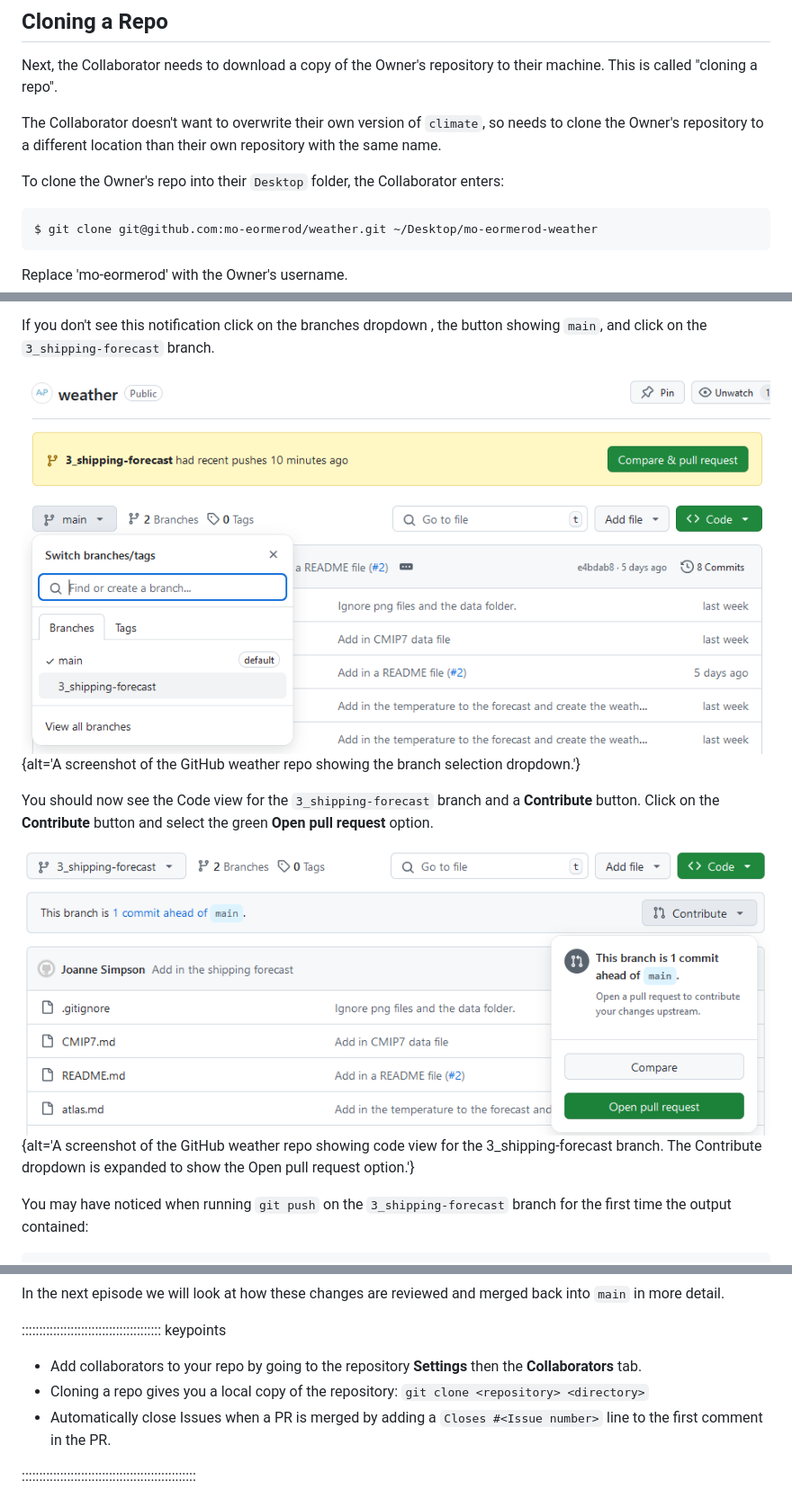
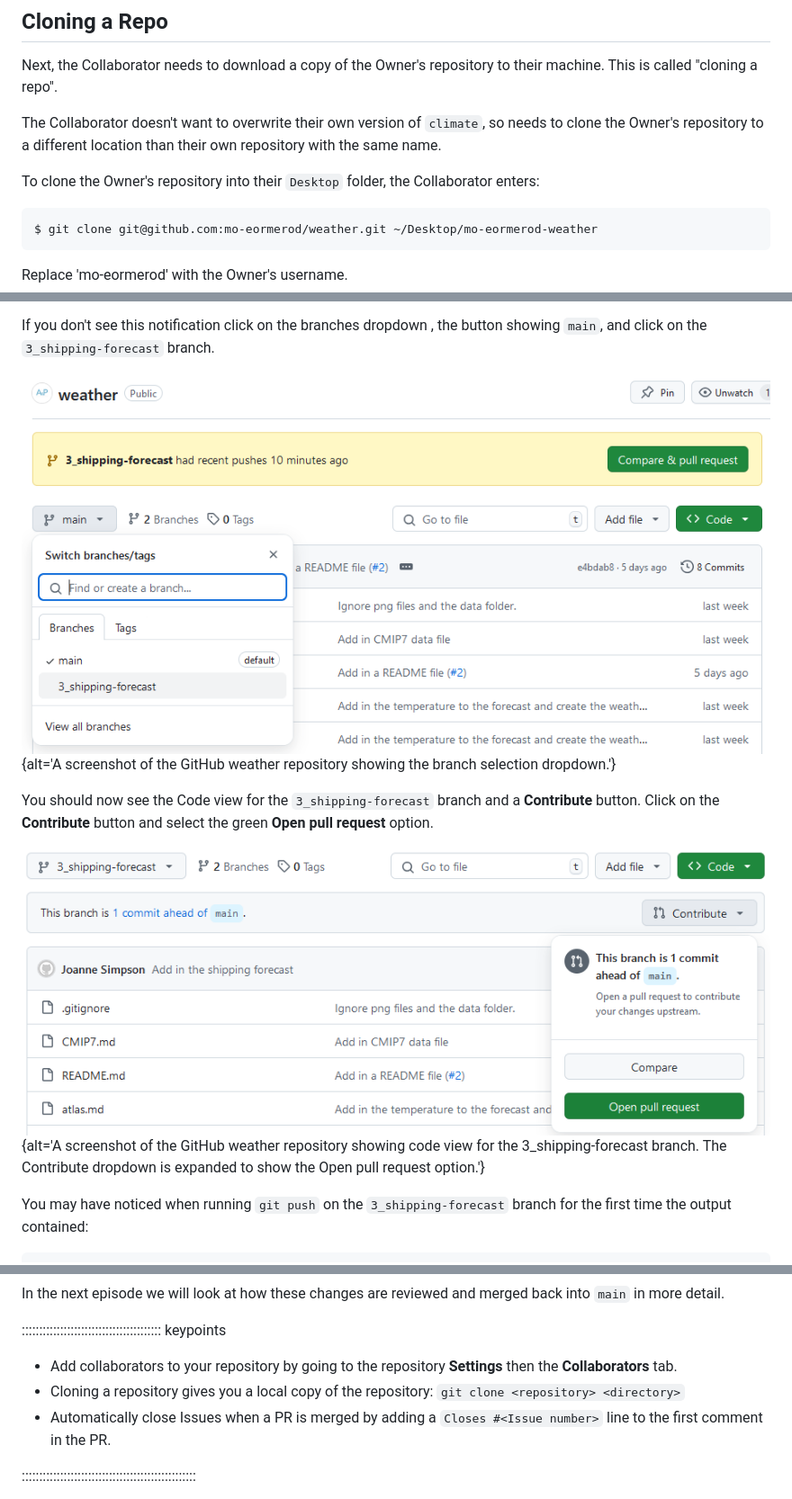
Before and after one commit to astroDimitrios/git-working-practices, a Markdown page: episodes/03-feature-branch.md, 3 parts joined by grey strips. Shown at 90% size. Drawn GitHub-style.

Commit message:
Changes repo to repository

````diff
--- a/episodes/03-feature-branch.md
+++ b/episodes/03-feature-branch.md
@@ -67,7 +67,7 @@ The Collaborator doesn't want to overwrite their own version of `climate`, so
 needs to clone the Owner's repository to a different location than their own
 repository with the same name.
 
-To clone the Owner's repo into their `Desktop` folder, the Collaborator enters:
+To clone the Owner's repository into their `Desktop` folder, the Collaborator enters:
 
 ```bash
 $ git clone git@github.com:mo-eormerod/weather.git ~/Desktop/mo-eormerod-weather
@@ -205,14 +205,14 @@ If you don't see this notification click on the branches dropdown
 , the button showing `main`,
 and click on the `3_shipping-forecast` branch.
 
-![](fig/feature-branch-1.png){alt='A screenshot of the GitHub weather repo showing the branch selection dropdown.'}
+![](fig/feature-branch-1.png){alt='A screenshot of the GitHub weather repository showing the branch selection dropdown.'}
 
 You should now see the Code view for the `3_shipping-forecast` branch
 and a **Contribute** button.
 Click on the **Contribute** button and select the green
 **Open pull request** option.
 
-![](fig/feature-branch-2.png){alt='A screenshot of the GitHub weather repo showing code view for the 3_shipping-forecast branch. The Contribute dropdown is expanded to show the Open pull request option.'}
+![](fig/feature-branch-2.png){alt='A screenshot of the GitHub weather repository showing code view for the 3_shipping-forecast branch. The Contribute dropdown is expanded to show the Open pull request option.'}
 
 You may have noticed when running `git push`
 on the `3_shipping-forecast` branch for the first time
@@ -251,8 +251,8 @@ are reviewed and merged back into `main` in more detail.
 
 :::::::::::::::::::::::::::::::::::::::: keypoints
 
-- Add collaborators to your repo by going to the repository **Settings** then the **Collaborators** tab.
-- Cloning a repo gives you a local copy of the repository:
+- Add collaborators to your repository by going to the repository **Settings** then the **Collaborators** tab.
+- Cloning a repository gives you a local copy of the repository:
   `git clone <repository> <directory>`
 - Automatically close Issues when a PR is merged by adding
   a `Closes #<Issue number>` line to the first comment in the PR.
````
